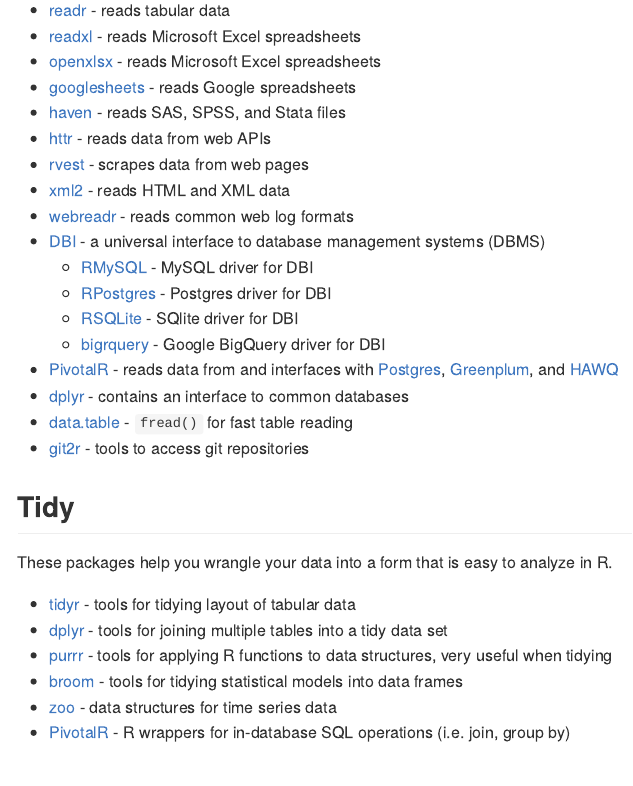
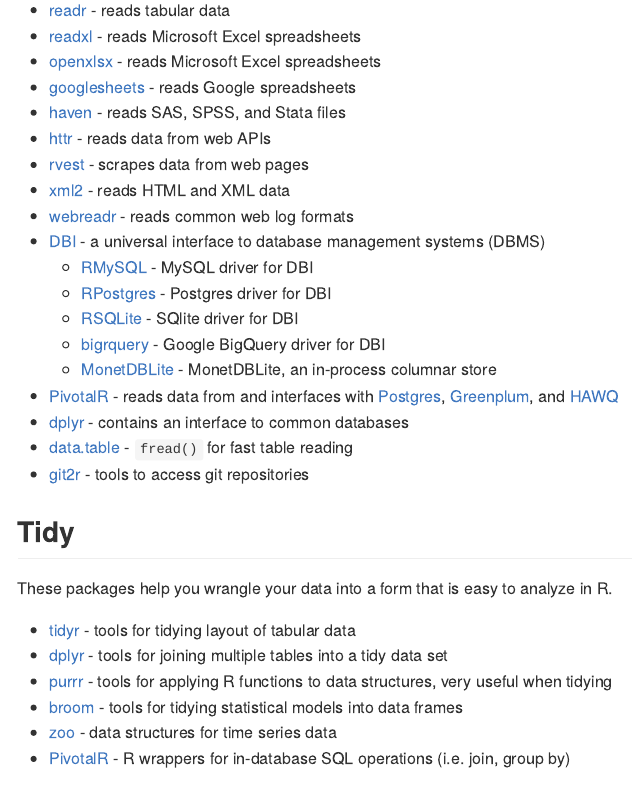
Before and after one commit to rstudio/RStartHere, an R Markdown document (README.Rmd): the page in a window 1100 px wide, from 830 px down. Rendered offline with R 4.5, knitr and Pandoc, with nearby package versions.

Commit message:
Added MoentDBLite

```diff
--- a/README.Rmd
+++ b/README.Rmd
@@ -45,6 +45,7 @@
     + [RPostgres](https://github.com/rstats-db/RPostgres) - Postgres driver for DBI
     + [RSQLite](https://github.com/rstats-db/RSQLite) - SQlite driver for DBI
     + [bigrquery](https://github.com/rstats-db/bigrquery) - Google BigQuery driver for DBI
+    + [MonetDBLite](https://github.com/hannesmuehleisen/MonetDBLite) - MonetDBLite, an in-process columnar store
 * [PivotalR](https://github.com/pivotalsoftware/PivotalR) - reads data from and interfaces with [Postgres](http://www.postgresql.org), [Greenplum](http://greenplum.org), and [HAWQ](http://hawq.incubator.apache.org)
 * [dplyr](https://github.com/hadley/dplyr) - contains an interface to common databases
 * [data.table](https://github.com/Rdatatable/data.table) - `fread()` for fast table reading
```
